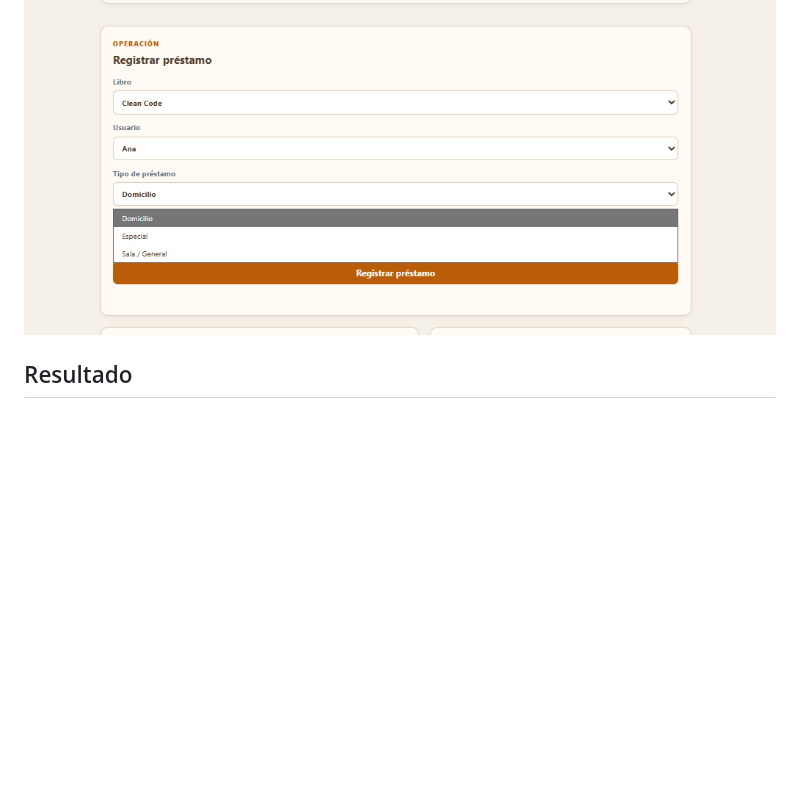
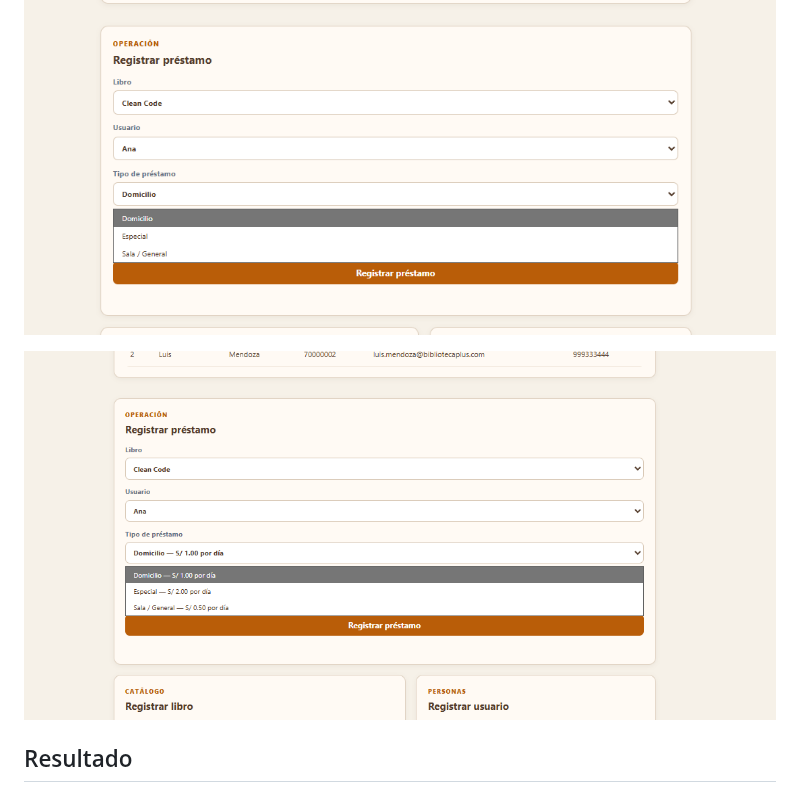
Before and after one commit to nn-nnhub/BibliotecaPlus, a Markdown page: docs/RFC-001-OCP-estrategias-tarifa.md, the part around the change. Rendered like a GitHub page; pictures changed too: docs/capturas/rfc-001-ocp-tarifas-con-costos.png (added); blank space fills up the shorter version.

Commit message:
Se agregó la evidencia final de tarifas con costos

```diff
--- a/docs/RFC-001-OCP-estrategias-tarifa.md
+++ b/docs/RFC-001-OCP-estrategias-tarifa.md
@@ -45,6 +45,8 @@ La interfaz también expone las tres alternativas con su tarifa diaria: `Domicil
 
 ![Selector de tarifas en la interfaz](capturas/rfc-001-ocp-tarifa-general-interfaz.png)
 
+![Tarifas con costos visibles](capturas/rfc-001-ocp-tarifas-con-costos.png)
+
 ## Resultado
 
 - Las estrategias existentes no necesitan modificarse para agregar otra tarifa.
```
